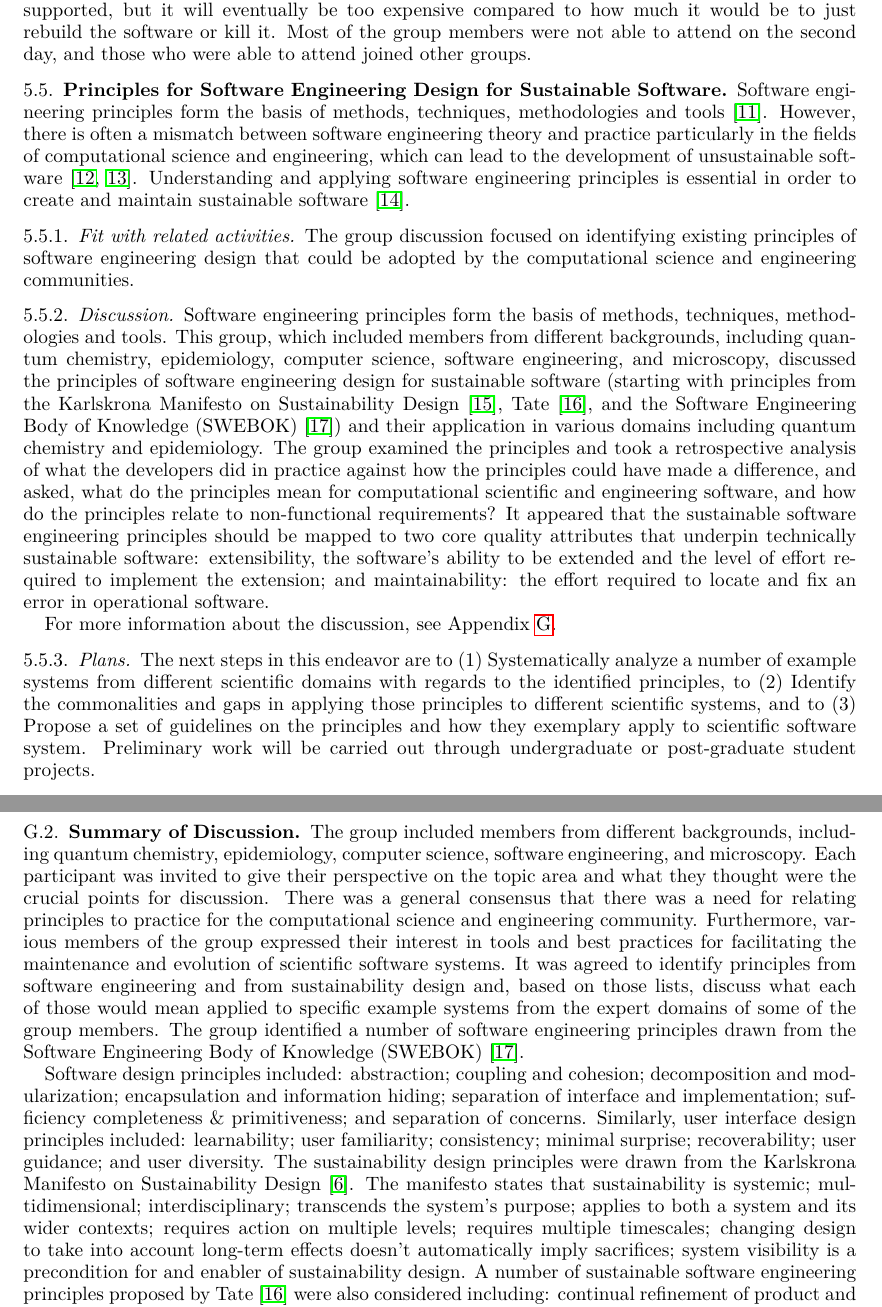
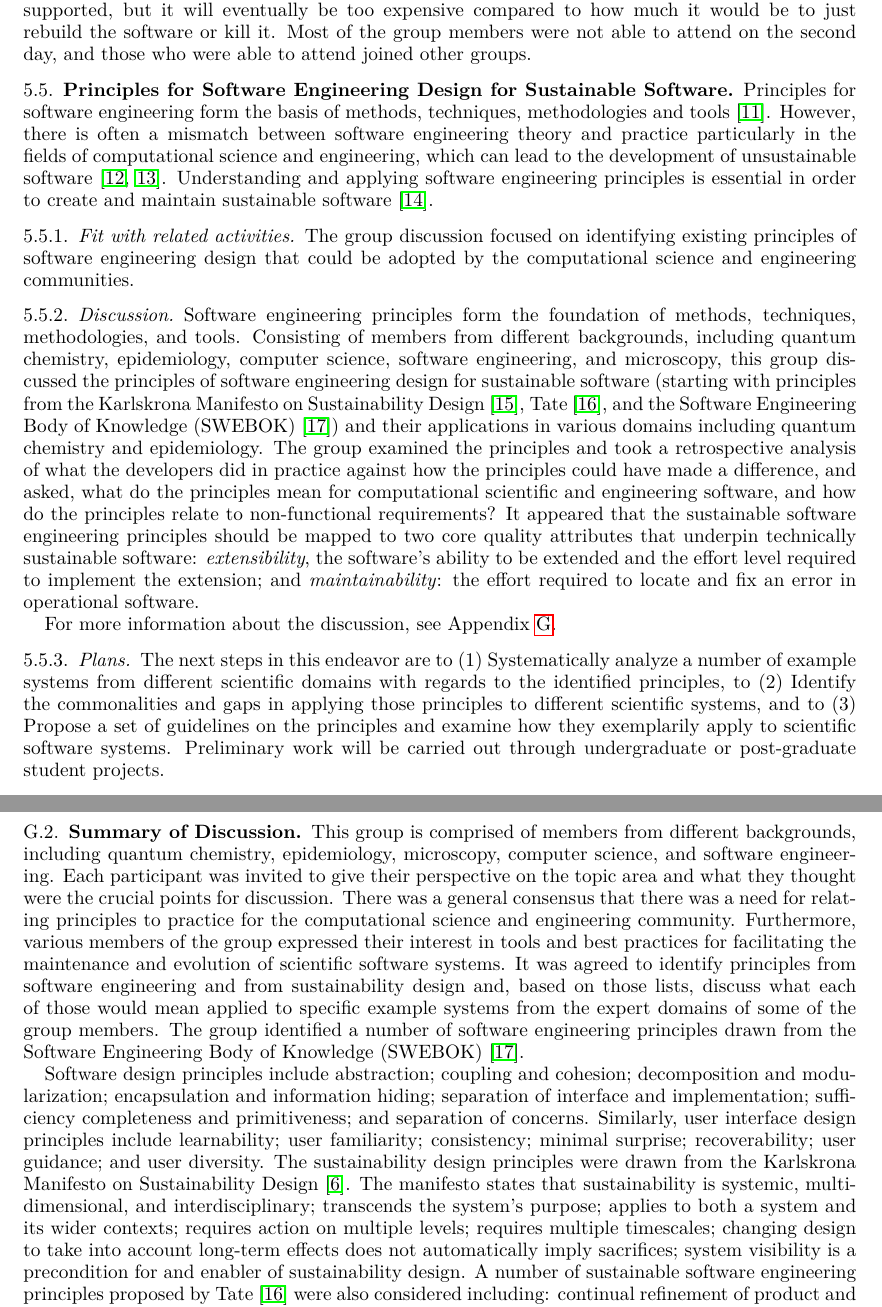
Before and after one commit to WSSSPE/meetings, a LaTeX paper (WSSSPE3/report/WSSSPE3_review.tex, which reads WSSSPE3/report/wg_appendix_eng_design.tex, WSSSPE3/report/wg_main_eng_design.tex): two parts of pages 14 and 29 of 42, joined at a grey line, cut so that both start at the same text. Compiled offline with pdfLaTeX.

Commit message:
Section 5.5 and Appendix G: tiny changes.

```diff
--- a/WSSSPE3/report/wg_appendix_eng_design.tex
+++ b/WSSSPE3/report/wg_appendix_eng_design.tex
@@ -25,8 +25,8 @@ progress of the planned actions.
 
 \subsection{Summary of Discussion}
 
-The group included members from different backgrounds, including quantum
-chemistry, epidemiology, computer science, software engineering, and microscopy.
+This group is comprised  of members from different backgrounds, including quantum
+chemistry, epidemiology, microscopy, computer science, and software engineering.
 Each participant was invited to give their perspective on the topic area and
 what they thought were the crucial points for discussion. There was a general
 consensus that there was a need for relating principles to practice for the
@@ -39,18 +39,18 @@ specific example systems from the expert domains of some of the group members.
 The group identified a number of software engineering principles drawn from the
 Software Engineering Body of Knowledge (SWEBOK)~\cite{swebokv3}.
 
-Software design principles included: abstraction; coupling and cohesion;
+Software design principles include abstraction; coupling and cohesion;
 decomposition and modularization; encapsulation and information hiding;
-separation of interface and implementation; sufficiency completeness \&
+separation of interface and implementation; sufficiency completeness and
 primitiveness; and separation of concerns. Similarly, user interface design
-principles included: learnability; user familiarity; consistency; minimal
+principles include learnability; user familiarity; consistency; minimal
 surprise; recoverability; user guidance; and user diversity. The sustainability
 design principles were drawn from the Karlskrona Manifesto on Sustainability
-Design~\cite{Becker:2014}. The manifesto states that sustainability is systemic;
-multidimensional; interdisciplinary; transcends the system's purpose; applies to
+Design~\cite{Becker:2014}. The manifesto states that sustainability is systemic,
+multidimensional, and interdisciplinary; transcends the system's purpose; applies to
 both a system and its wider contexts; requires action on multiple levels;
 requires multiple timescales; changing design to take into account long-term
-effects doesn't automatically imply sacrifices; system visibility is a
+effects does not automatically imply sacrifices; system visibility is a
 precondition for and enabler of sustainability design. A number of sustainable
 software engineering principles proposed by Tate~\cite{tate:2005} were also
 considered including: continual refinement of product and project practices; a
--- a/WSSSPE3/report/wg_main_eng_design.tex
+++ b/WSSSPE3/report/wg_main_eng_design.tex
@@ -2,7 +2,7 @@
 
 %\subsubsection{Why it is important}
 
-Software engineering principles form the basis of methods, techniques,
+Principles for software engineering form the basis of methods, techniques,
 methodologies and tools~\cite{Vliet:2008}. However, there is often a mismatch
 between software engineering theory and practice particularly in the fields of
 computational science and engineering, which can lead to the development of
@@ -18,23 +18,23 @@ engineering communities.
 
 \subsubsection{Discussion}
 
-Software engineering principles form the basis of methods, techniques,
-methodologies and tools. This group, which included members from different
+Software engineering principles form the foundation of methods, techniques,
+methodologies, and tools.  Consisting of members from different
 backgrounds, including quantum chemistry, epidemiology, computer science,
-software engineering, and microscopy, discussed the principles of software
+software engineering, and microscopy, this group discussed the principles of software
 engineering design for sustainable software (starting with principles from the
 Karlskrona Manifesto on Sustainability Design~\cite{Becker:2015},
 Tate~\cite{tate:2005}, and the Software Engineering Body of Knowledge
-(SWEBOK)~\cite{swebokv3}) and their application in various domains including
+(SWEBOK)~\cite{swebokv3}) and their applications in various domains including
 quantum chemistry and epidemiology. The group examined the principles and took a
 retrospective analysis of what the developers did in practice against how the
 principles could have made a difference, and asked, what do the principles mean
 for computational scientific and engineering software, and how do the principles
 relate to non-functional requirements? It appeared that the sustainable software
 engineering principles should be mapped to two core quality attributes that
-underpin technically sustainable software: extensibility, the software's ability
-to be extended and the level of effort required to implement the extension; and
-maintainability: the effort required to locate and fix an error in operational
+underpin technically sustainable software: \emph{extensibility}, the software's ability
+to be extended and the effort level required to implement the extension; and
+\emph{maintainability}: the effort required to locate and fix an error in operational
 software.
 
 For more information about the discussion, see Appendix~\ref{sec:appendix_eng_design}.
@@ -45,8 +45,8 @@ The next steps in this endeavor are to (1) Systematically analyze a number of
 example systems from different scientific domains with regards to the identified
 principles, to (2) Identify the commonalities and gaps in applying those
 principles to different scientific systems, and to (3) Propose a set of
-guidelines on the principles and how they exemplary apply to scientific software
-system. Preliminary work will be carried out through undergraduate or
+guidelines on the principles and examine how they exemplarily apply to scientific software
+systems. Preliminary work will be carried out through undergraduate or
 post-graduate student projects.
 
 \subsubsection{Landing Page}
```
Also changed, not shown: WSSSPE3/report/wg_appendix_eng_design.tex (19 more changed lines).
